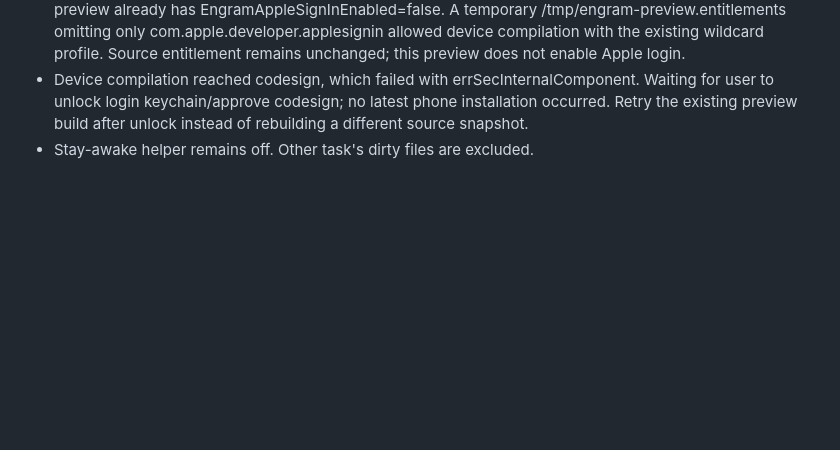
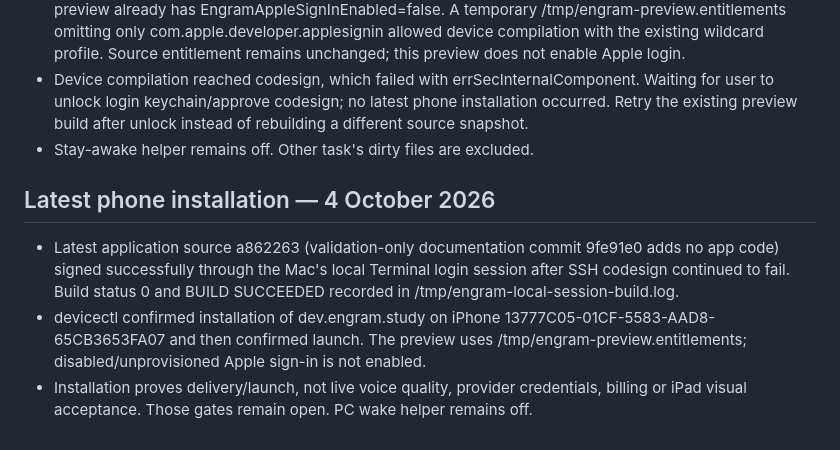
Before and after one commit to akshatporwal002/Memory, a Markdown page: docs/OVERNIGHT-IMPLEMENTATION-PROGRESS.md, the part around the change. Rendered like a GitHub page; blank space fills up the shorter version.

Commit message:
Record successful latest iPhone installation and launch

```diff
--- a/docs/OVERNIGHT-IMPLEMENTATION-PROGRESS.md
+++ b/docs/OVERNIGHT-IMPLEMENTATION-PROGRESS.md
@@ -215,3 +215,9 @@ These do not block local implementation, fixtures or configuration instructions.
 - Physical iPhone is paired and available. Initial device build encountered Apple entitlement/profile mismatch; preview already has EngramAppleSignInEnabled=false. A temporary /tmp/engram-preview.entitlements omitting only com.apple.developer.applesignin allowed device compilation with the existing wildcard profile. Source entitlement remains unchanged; this preview does not enable Apple login.
 - Device compilation reached codesign, which failed with errSecInternalComponent. Waiting for user to unlock login keychain/approve codesign; no latest phone installation occurred. Retry the existing preview build after unlock instead of rebuilding a different source snapshot.
 - Stay-awake helper remains off. Other task's dirty files are excluded.
+
+## Latest phone installation — 4 October 2026
+
+- Latest application source a862263 (validation-only documentation commit 9fe91e0 adds no app code) signed successfully through the Mac's local Terminal login session after SSH codesign continued to fail. Build status 0 and BUILD SUCCEEDED recorded in /tmp/engram-local-session-build.log.
+- devicectl confirmed installation of dev.engram.study on iPhone 13777C05-01CF-5583-AAD8-65CB3653FA07 and then confirmed launch. The preview uses /tmp/engram-preview.entitlements; disabled/unprovisioned Apple sign-in is not enabled.
+- Installation proves delivery/launch, not live voice quality, provider credentials, billing or iPad visual acceptance. Those gates remain open. PC wake helper remains off.
```
